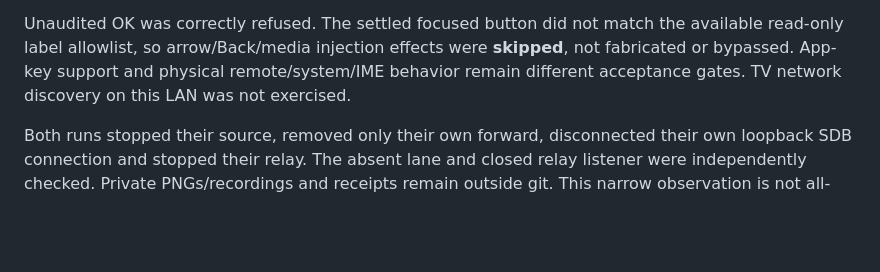
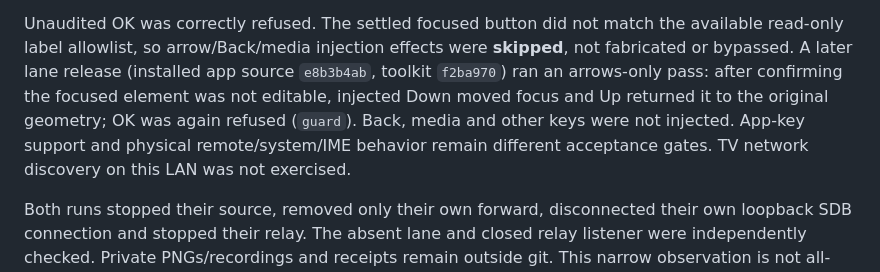
Before and after one commit to dragoshont/tizen-tv-builder, a Markdown page: docs/workbench.md, the part around the change. Drawn GitHub-style; blank space fills up the shorter version.

Commit message:
Record bounded arrow-key retail observation
Co-authored-by: Copilot App <223556219+Copilot@users.noreply.github.com>

```diff
--- a/docs/workbench.md
+++ b/docs/workbench.md
@@ -202,9 +202,13 @@ offline with the saved native bytes. No video plane or full panel was captured.
 
 Unaudited OK was correctly refused. The settled focused button did not match
 the available read-only label allowlist, so arrow/Back/media injection effects
-were **skipped**, not fabricated or bypassed. App-key support and physical
-remote/system/IME behavior remain different acceptance gates. TV network
-discovery on this LAN was not exercised.
+were **skipped**, not fabricated or bypassed. A later lane release (installed app
+source `e8b3b4ab`, toolkit `f2ba970`) ran an arrows-only pass: after confirming
+the focused element was not editable, injected Down moved focus and Up returned
+it to the original geometry; OK was again refused (`guard`). Back, media and
+other keys were not injected. App-key support and physical remote/system/IME
+behavior remain different acceptance gates. TV network discovery on this LAN
+was not exercised.
 
 Both runs stopped their source, removed only their own forward, disconnected
 their own loopback SDB connection and stopped their relay. The absent lane and
```
